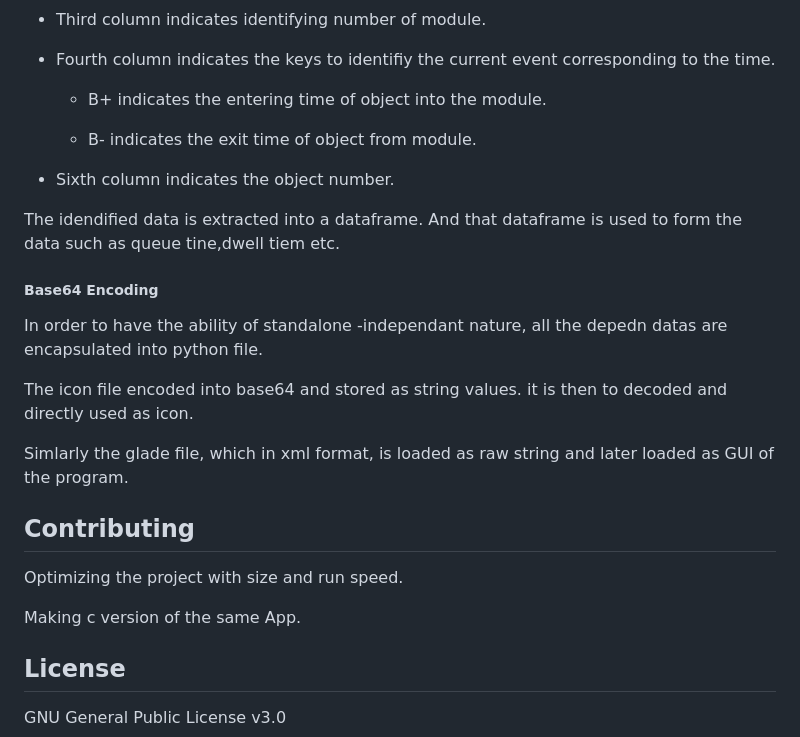
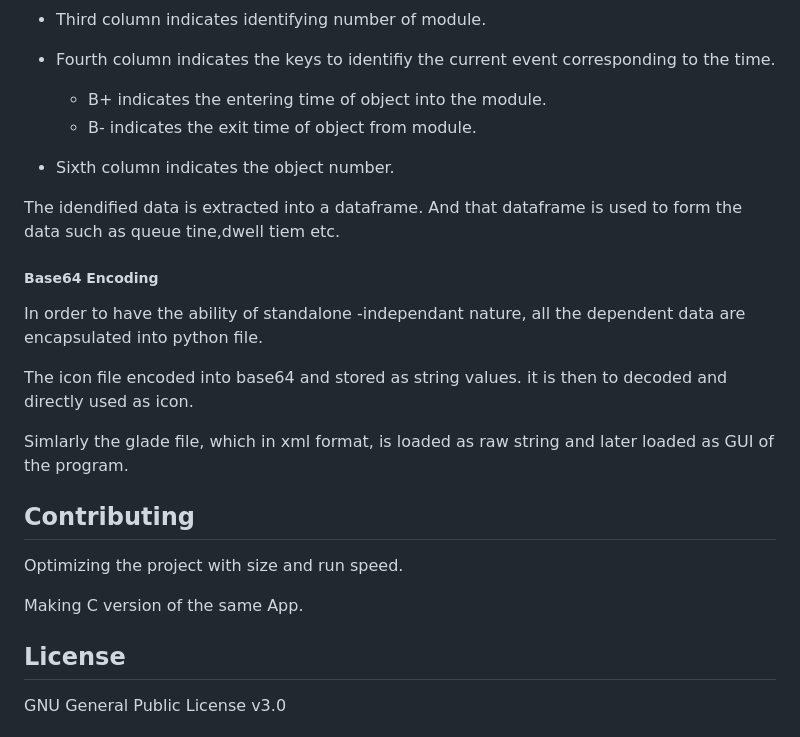
Before and after one commit to dipson94/Queue-Analyzer, a Markdown page: readme.md, the part around the change printed below. GitHub-like rendering.

```diff
--- a/readme.md
+++ b/readme.md
@@ -75,17 +73,15 @@ The below illustraion is the result of the above change.
 * Third column indicates identifying number of module.
 * Fourth column indicates the keys to identifiy the current event corresponding to the time.
 
-    - B+ indicates the entering time of object into the module.
-
-    - B- indicates the exit time of object from module.
-
+  - B+ indicates the entering time of object into the module.
+  - B- indicates the exit time of object from module.
 * Sixth column indicates the object number.
 
 The idendified data is extracted into a dataframe. And that dataframe is used to form the data such as queue tine,dwell tiem etc.
 
 ##### Base64 Encoding
 
-In order to have the ability of standalone -independant nature, all the depedn datas are encapsulated into python file.
+In order to have the ability of standalone -independant nature, all the dependent data are encapsulated into python file.
 
 The icon file encoded into base64 and stored as string values. it is then to decoded and directly used as icon.
 
@@ -95,7 +91,7 @@ Simlarly the glade file, which in xml format, is loaded as raw string and later
 
 Optimizing the project with size and run speed.
 
-Making c version of the same App.
+Making C version of the same App.
 
 ## License
 
```
Also changed, not shown: other parts of readme.md (+9 -11 lines), image/readme/1683726801669.png (added), 1 other file.
